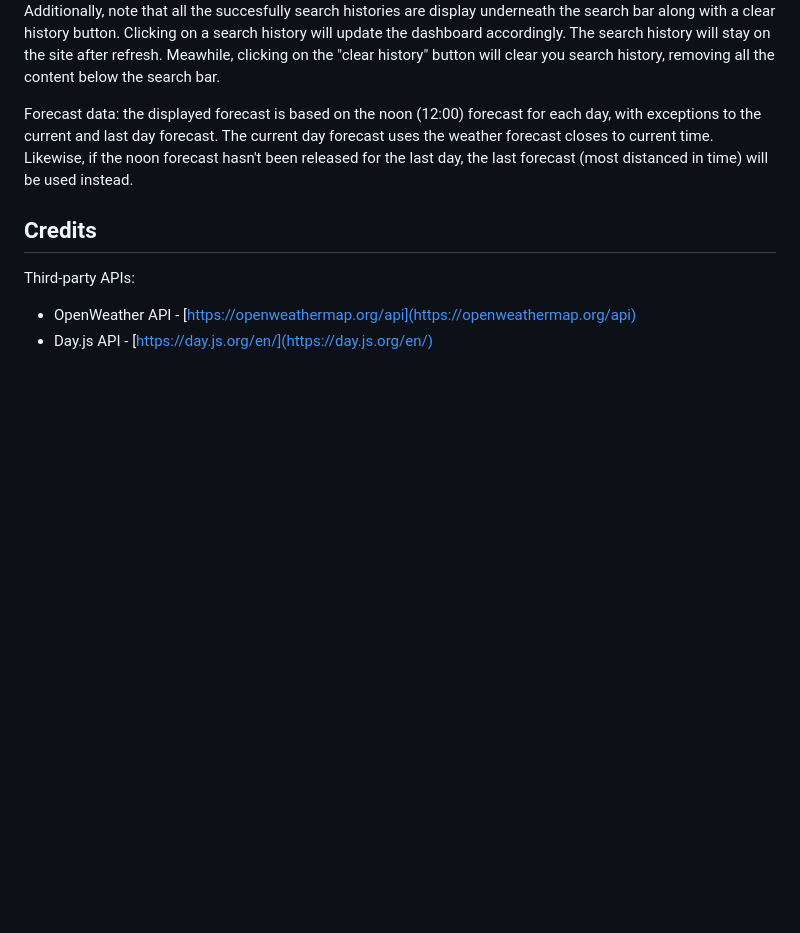
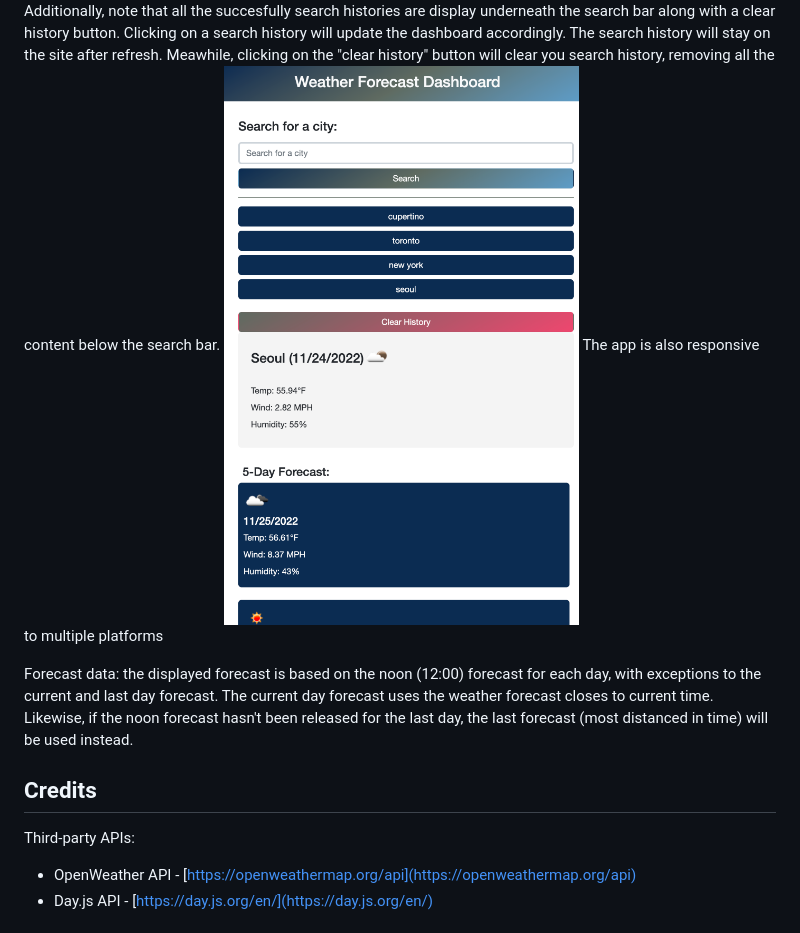
Before and after one commit to wytseng/weather-forecast-dashboard, a Markdown page: README.md, the part around the change. GitHub-like rendering; pictures changed too: assets/images/mobile-view.png (added); blank space fills up the shorter version.

Commit message:
add mobile image to read me

```diff
--- a/README.md
+++ b/README.md
@@ -21,6 +21,8 @@ When an incorrect city name is entered, a window alert will notify the user and
 Once an existing city is found, a dashboard will appear to the right of the search bar. The top section of the dashboard displays the current weather, while the bottom section displays the weather forecast for the next 5 days. Forecasts for each day includes information on the date, temperature, wind speed, humidity, along with a little weather icon to visualize the overall weather.
 ![working weather dashboard](assets/images/working-dashboard.png)
 Additionally, note that all the succesfully search histories are display underneath the search bar along with a clear history button. Clicking on a search history will update the dashboard accordingly. The search history will stay on the site after refresh. Meawhile, clicking on the "clear history" button will clear you search history, removing all the content below the search bar.
+![working weather dashboard](assets/images/mobile-view.png)
+The app is also responsive to multiple platforms
 
 Forecast data: the displayed forecast is based on the noon (12:00) forecast for each day, with exceptions to the current and last day forecast. The current day forecast uses the weather forecast closes to current time. Likewise, if the noon forecast hasn't been released for the last day, the last forecast (most distanced in time) will be used instead.
 
```
